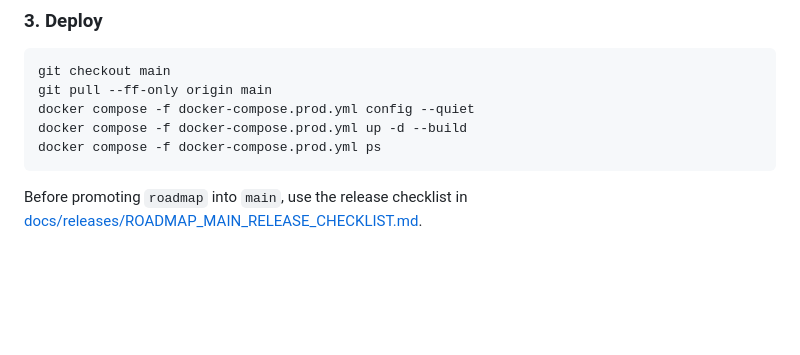
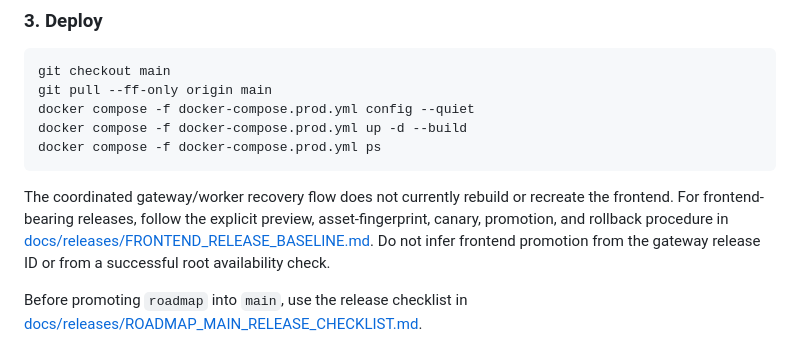
Before and after one commit to SiddharthSSR/infera, a Markdown page: README.md, the part around the change. Rendered like a GitHub page; blank space fills up the shorter version.

Commit message:
docs(release): reconcile frontend production baseline

````diff
--- a/README.md
+++ b/README.md
@@ -179,6 +179,12 @@ docker compose -f docker-compose.prod.yml config --quiet
 docker compose -f docker-compose.prod.yml up -d --build
 docker compose -f docker-compose.prod.yml ps
 ```
+
+The coordinated gateway/worker recovery flow does not currently rebuild or recreate the frontend.
+For frontend-bearing releases, follow the explicit preview, asset-fingerprint, canary, promotion,
+and rollback procedure in [docs/releases/FRONTEND_RELEASE_BASELINE.md](docs/releases/FRONTEND_RELEASE_BASELINE.md).
+Do not infer frontend promotion from the gateway release ID or from a successful root availability
+check.
 
 Before promoting `roadmap` into `main`, use the release checklist in [docs/releases/ROADMAP_MAIN_RELEASE_CHECKLIST.md](/Users/siddharthsingh/codingtensor/infera/docs/releases/ROADMAP_MAIN_RELEASE_CHECKLIST.md).
 
````
Also changed, not shown: docs/operations/deployment-recovery.md (+5 -0 lines), docs/releases/FRONTEND_RELEASE_BASELINE.md (added, +150 -0 lines).
